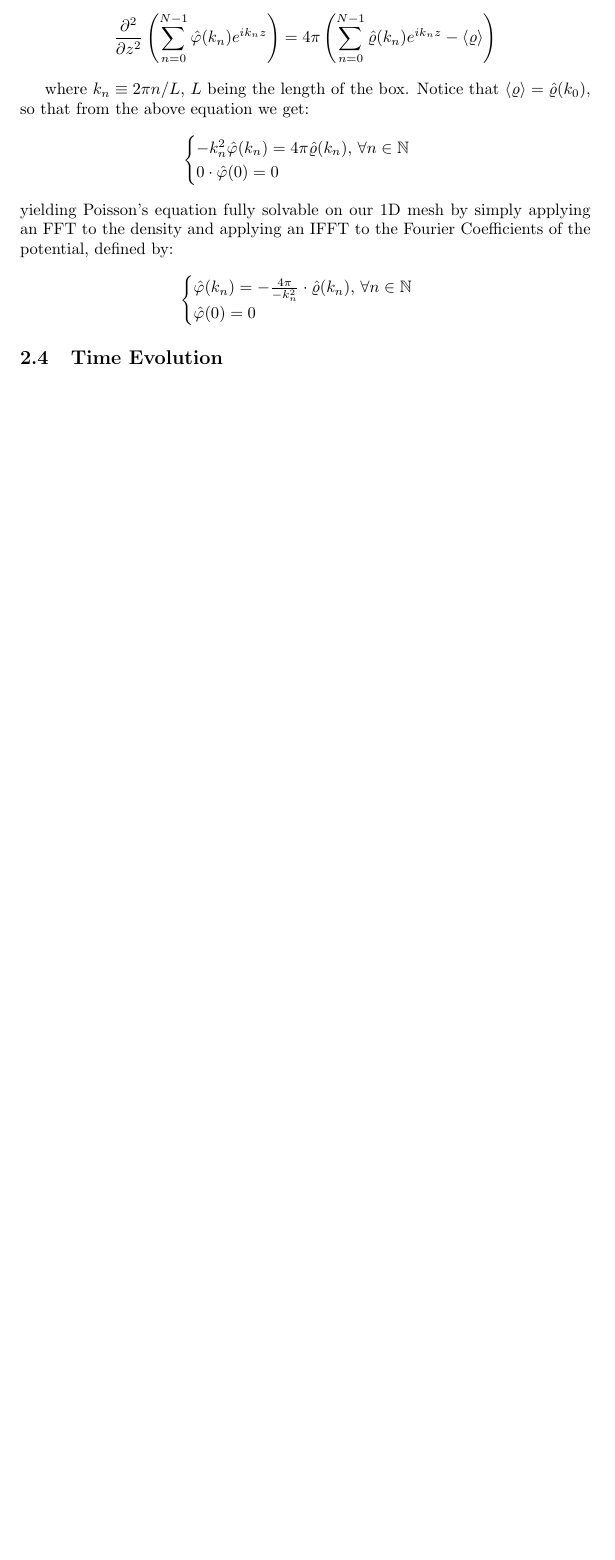
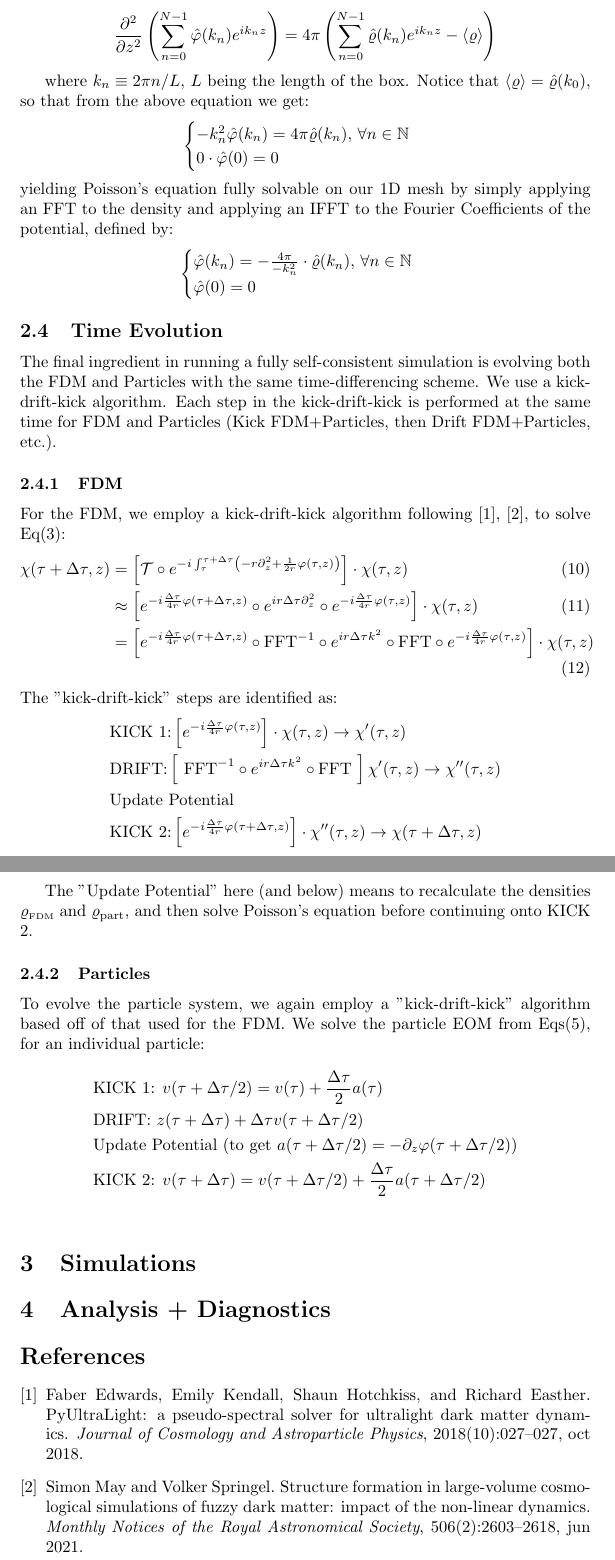
Before and after one commit to BorisZupancic/FDMnBodies-Docs, a LaTeX document (1D_SPsystem.tex): part of page 5 of 5 before the commit and two parts of pages 5 and 6 of 6 after it, the two joined at a grey line, cut so that both start at the same text, the shorter picture padded with empty space. Compiled offline with pdfLaTeX.

Commit message:
Added (content to) sections: The System, 1D Numerical Schemes

```diff
--- a/1D_SPsystem.tex
+++ b/1D_SPsystem.tex
@@ -11,7 +11,7 @@
 
 \newcommand{\pd}{\partial}
 
-\title{1D Fuzzy Dark Matter and Particle system}
+\title{Fully Self Consistent Simulations of the 1D Fuzzy Dark Matter and Particle System}
 \author{Boris Zupancic}
 \date{\today}
 
@@ -192,4 +192,43 @@ yielding Poisson's equation fully solvable on our 1D mesh by simply applying an
 
 \subsection{Time Evolution}
 
+The final ingredient in running a fully self-consistent simulation is evolving both the FDM and Particles with the same time-differencing scheme. We use a kick-drift-kick algorithm. Each step in the kick-drift-kick is performed at the same time for FDM and Particles (Kick FDM+Particles, then Drift FDM+Particles, etc.).
+
+
+\subsubsection{FDM}
+For the FDM, we employ a kick-drift-kick algorithm following \cite{Edwards_2018}, \cite{May&Springel_2021}, to solve Eq(\ref{SP-NonDim}):
+\begin{align}
+    \chi(\tau+\Delta \tau,z) & = \left[\mathcal{T} \circ e^{-i \int_\tau^{\tau+\Delta\tau} \left(-r \pd_z^2 + \frac{1}{2r}\varphi(\tau,z)\right) } \right]\cdot \chi(\tau,z) \\
+    &  \approx  \left[ e^{-i\frac{\Delta\tau}{4r}\varphi(\tau+\Delta\tau,z)} \circ e^{ir\Delta\tau \pd_z^2}\circ e^{-i\frac{\Delta\tau}{4r}\varphi(\tau,z)} \right] \cdot \chi(\tau,z)\\
+    & = \left[e^{-i\frac{\Delta\tau}{4r}\varphi(\tau+\Delta\tau,z)} \circ \text{FFT}^{-1}\circ e^{ir\Delta\tau k^2}\circ \text{FFT}\circ e^{-i\frac{\Delta\tau}{4r}\varphi(\tau,z)} \right] \cdot \chi(\tau,z)
+\end{align}
+The "kick-drift-kick" steps are identified as:
+\begin{align*}
+    & \text{KICK 1:}  \left[ e^{-i\frac{\Delta\tau}{4r}\varphi(\tau,z)}\right] \cdot \chi(\tau,z) \rightarrow \chi'(\tau,z) \\
+    &\text{DRIFT:}  \left[\text{ FFT}^{-1}\circ e^{ir\Delta\tau k^2}\circ \text{FFT } \right] \chi'(\tau,z) \rightarrow \chi''(\tau,z) \\
+    &\text{Update Potential} \\
+    &\text{KICK 2:}  \left[e^{-i\frac{\Delta\tau}{4r}\varphi(\tau+\Delta\tau,z)} \right]\cdot \chi''(\tau,z) \rightarrow \chi(\tau+\Delta\tau,z)
+\end{align*}
+
+The "Update Potential" here (and below) means to recalculate the densities $\varrho_\text{\tiny{FDM}}$ and $\varrho_\text{part}$, and then solve Poisson's equation before continuing onto KICK 2.
+\subsubsection{Particles} To evolve the particle system, we again employ a "kick-drift-kick" algorithm based off of that used for the FDM. We solve the particle EOM from Eqs(\ref{FULL-NonDim}), for an individual particle:
+\begin{align*}
+&\text{KICK 1: } v({\tau+\Delta\tau/2}) = v(\tau) + \frac{\Delta\tau}{2}a(\tau)\\
+&\text{DRIFT: } z({\tau+\Delta\tau})+ \Delta\tau v({\tau+\Delta\tau/2})\\
+&\text{Update Potential (to get $a({\tau+\Delta\tau/2}) = -\pd_z \varphi({\tau+\Delta\tau/2})$})\\
+&\text{KICK 2: } v({\tau+\Delta\tau}) = v({\tau+\Delta\tau/2}) + \frac{\Delta\tau}{2}a({\tau+\Delta\tau/2})\\
+\end{align*}
+
+%-------------------------------------------------------------
+% SECTION 3: SIMULATIONS
+\section{Simulations}
+
+%-------------------------------------------------------------
+% Section 4: ANALYSIS
+\section{Analysis + Diagnostics}
+%-----------------------------------------
+% BIBLIOGRAPHY
+\bibliographystyle{plain} % We choose the "plain" reference style
+\bibliography{refs} % Entries are in the refs.bib file
+
 \end{document}
```
Also changed, not shown: refs.bib (added, +45 -0 lines).
